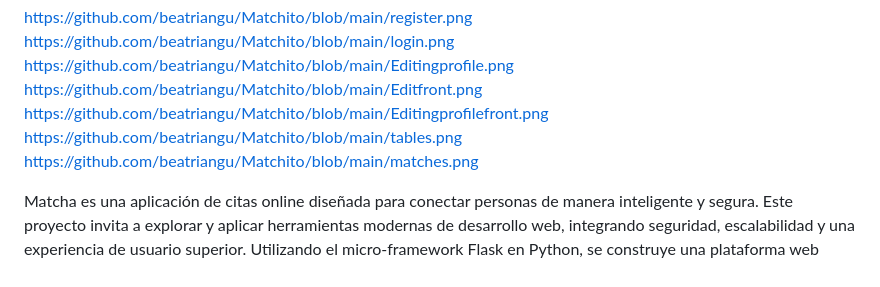
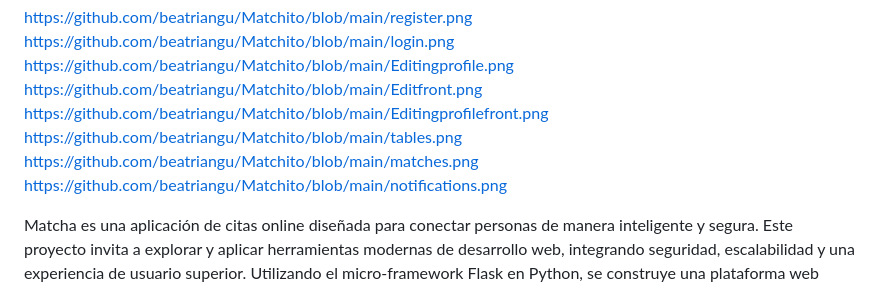
Before and after one commit to beatriangu/Matchito, a Markdown page: README.md, the part around the change. GitHub-like rendering.

```diff
--- a/README.md
+++ b/README.md
@@ -11,6 +11,7 @@ https://github.com/beatriangu/Matchito/blob/main/Editfront.png
 https://github.com/beatriangu/Matchito/blob/main/Editingprofilefront.png
 https://github.com/beatriangu/Matchito/blob/main/tables.png
 https://github.com/beatriangu/Matchito/blob/main/matches.png
+https://github.com/beatriangu/Matchito/blob/main/notifications.png
 
 
 Matcha es una aplicación de citas online diseñada para conectar personas de manera inteligente y segura. Este proyecto invita a explorar y aplicar herramientas modernas de desarrollo web, integrando seguridad, escalabilidad y una experiencia de usuario superior. Utilizando el micro-framework Flask en Python, se construye una plataforma web dinámica y responsiva en la que la interacción entre usuarios es el elemento central.
```
